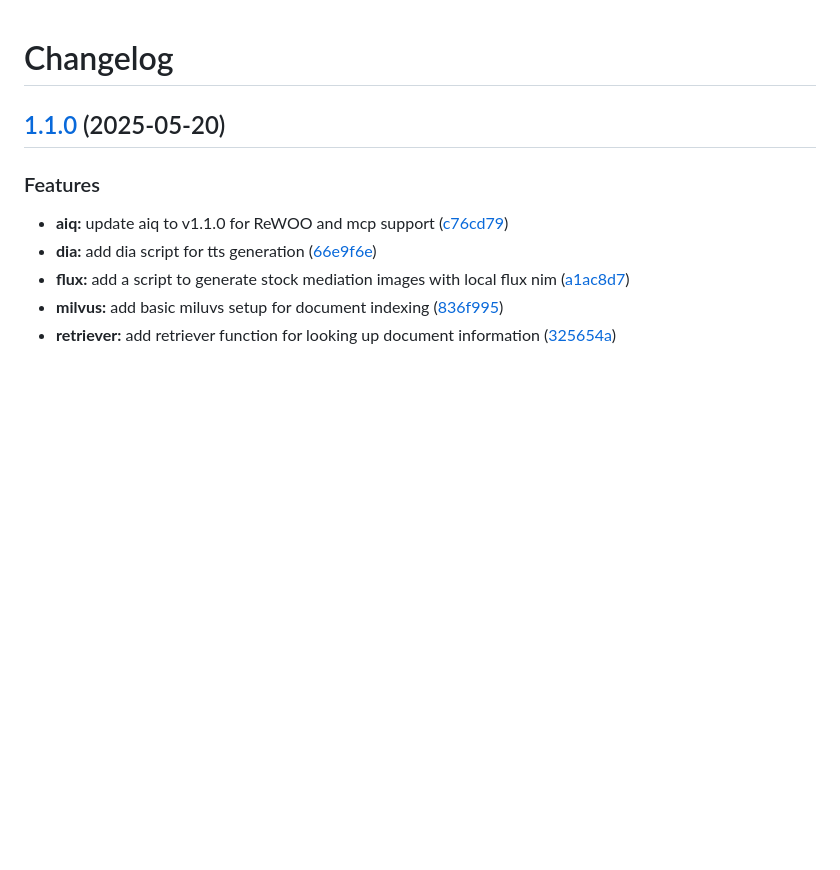
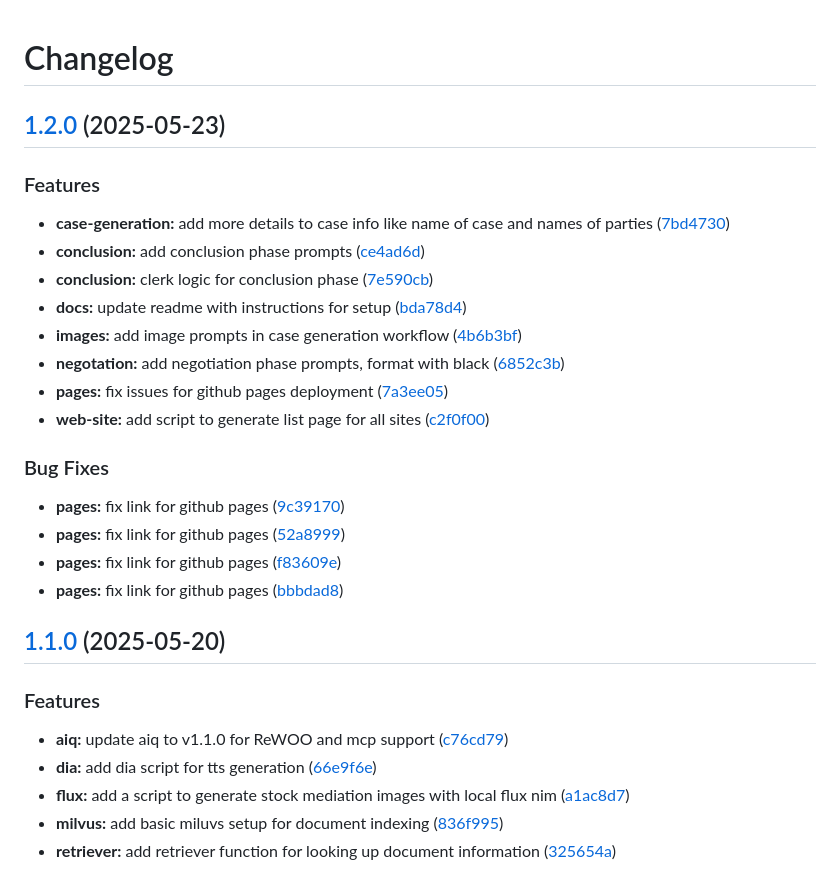
Before and after one commit to briancaffey/mediation-simulator, a Markdown page: CHANGELOG.md, the part around the change. Rendered like a GitHub page; blank space fills up the shorter version.

Commit message:
chore(main): release 1.2.0

```diff
--- a/CHANGELOG.md
+++ b/CHANGELOG.md
@@ -1,4 +1,26 @@
 # Changelog
+
+## [1.2.0](https://github.com/briancaffey/mediation-simulator/compare/v1.1.0...v1.2.0) (2025-05-23)
+
+
+### Features
+
+* **case-generation:** add more details to case info like name of case and names of parties ([7bd4730](https://github.com/briancaffey/mediation-simulator/commit/7bd473031f8ea9d05a5e1ed644f1ad8b8eea6235))
+* **conclusion:** add conclusion phase prompts ([ce4ad6d](https://github.com/briancaffey/mediation-simulator/commit/ce4ad6d9052250eaf5c2ba4d3d5fd2613861e716))
+* **conclusion:** clerk logic for conclusion phase ([7e590cb](https://github.com/briancaffey/mediation-simulator/commit/7e590cbfb0bf1c0a73da6550f992ede8e73607a1))
+* **docs:** update readme with instructions for setup ([bda78d4](https://github.com/briancaffey/mediation-simulator/commit/bda78d47b1562013f456b93f2135357dd687f855))
+* **images:** add image prompts in case generation workflow ([4b6b3bf](https://github.com/briancaffey/mediation-simulator/commit/4b6b3bf2b922c6d9905979d861434896748dda9c))
+* **negotation:** add negotiation phase prompts, format with black ([6852c3b](https://github.com/briancaffey/mediation-simulator/commit/6852c3b653c8106b4bbe5e08b0f1f60be3b6693b))
+* **pages:** fix issues for github pages deployment ([7a3ee05](https://github.com/briancaffey/mediation-simulator/commit/7a3ee058b3157207221ef9cbc40530e9de826e2d))
+* **web-site:** add script to generate list page for all sites ([c2f0f00](https://github.com/briancaffey/mediation-simulator/commit/c2f0f0074b3b8c9f72e050e3c40d0a9379b49dad))
+
+
+### Bug Fixes
+
+* **pages:** fix link for github pages ([9c39170](https://github.com/briancaffey/mediation-simulator/commit/9c39170c3d3d1596eb258fd77b0fded5dd1409d3))
+* **pages:** fix link for github pages ([52a8999](https://github.com/briancaffey/mediation-simulator/commit/52a89996498dd60f0b22ee37802786c0ef7a5a16))
+* **pages:** fix link for github pages ([f83609e](https://github.com/briancaffey/mediation-simulator/commit/f83609e5ed885badc2edc2273c17d9b7347c376a))
+* **pages:** fix link for github pages ([bbbdad8](https://github.com/briancaffey/mediation-simulator/commit/bbbdad8d6ca24bc28822d07e702132b261f56c1e))
 
 ## [1.1.0](https://github.com/briancaffey/mediation-simulator/compare/v1.0.0...v1.1.0) (2025-05-20)
 
```
